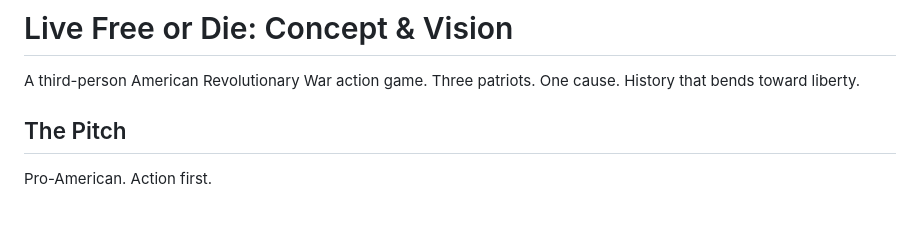
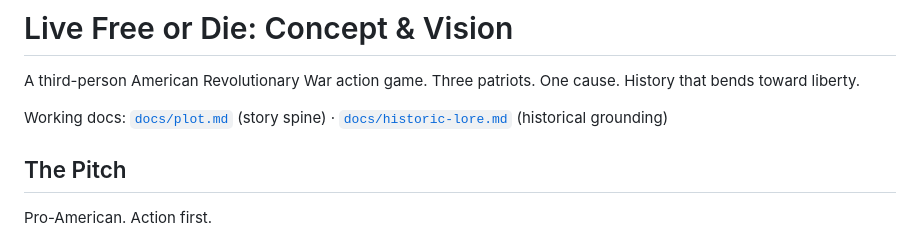
Before and after one commit to coaxialglacier/live-free-or-die, a Markdown page: Live-Free-Or-Die-Concept.md, the part around the change. Rendered like a GitHub page; blank space fills up the shorter version.

```diff
--- a/Live-Free-Or-Die-Concept.md
+++ b/Live-Free-Or-Die-Concept.md
@@ -1,6 +1,8 @@
 # Live Free or Die: Concept & Vision
 
 A third-person American Revolutionary War action game. Three patriots. One cause. History that bends toward liberty.
+
+Working docs: [`docs/plot.md`](docs/plot.md) (story spine) · [`docs/historic-lore.md`](docs/historic-lore.md) (historical grounding)
 
 ## The Pitch
 
```
Also changed, not shown: docs/historic-lore.md (added, +140 -0 lines), docs/plot.md (added, +134 -0 lines).
